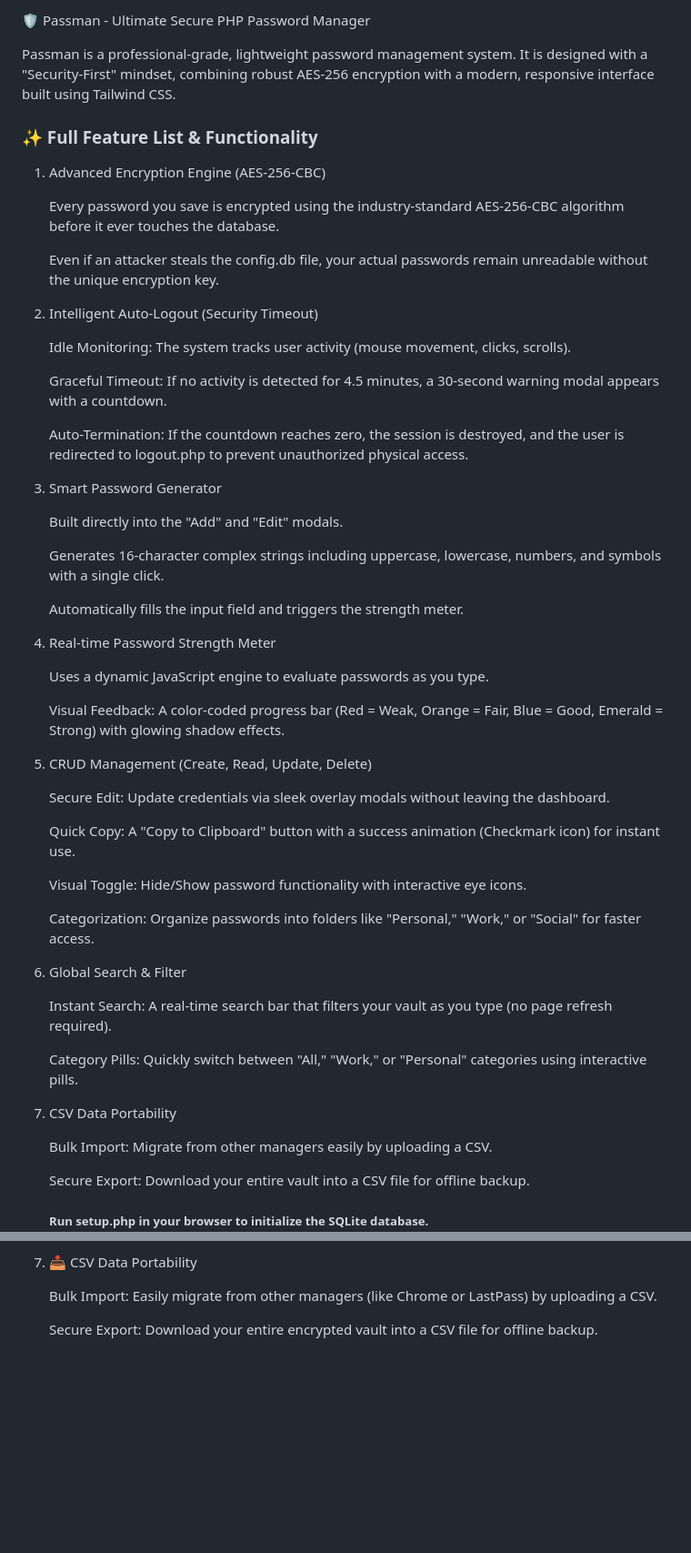
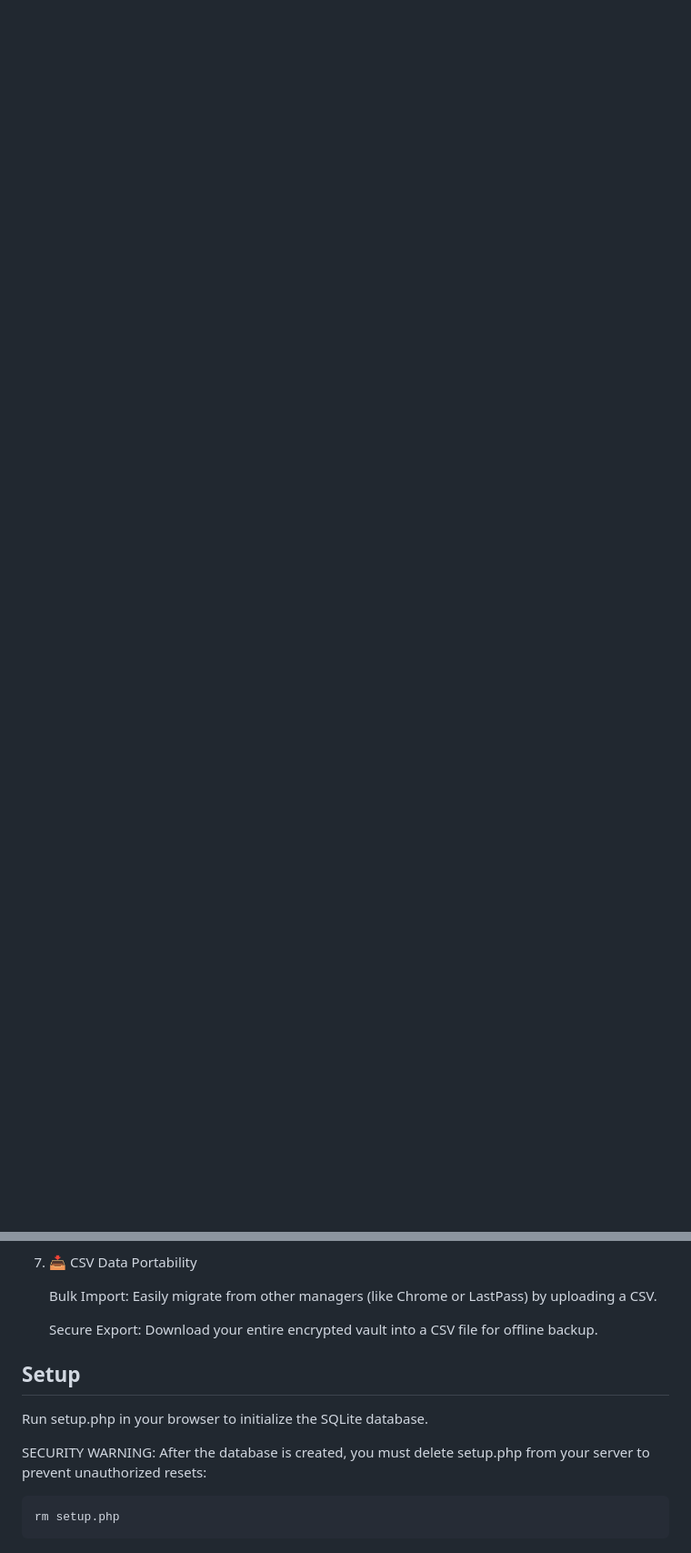
Before and after one commit to Orion7715/Passman, a Markdown page: readme.md, 2 parts joined by grey strips. Shown at 91% size. Drawn GitHub-style; blank space fills up the shorter version.

````diff
--- a/readme.md
+++ b/readme.md
@@ -1,58 +1,3 @@
-🛡️ Passman - Ultimate Secure PHP Password Manager
-
-Passman is a professional-grade, lightweight password management system. It is designed with a "Security-First" mindset, combining robust AES-256 encryption with a modern, responsive interface built using Tailwind CSS.
-
-### ✨ Full Feature List & Functionality
-1. Advanced Encryption Engine (AES-256-CBC)
-
-    Every password you save is encrypted using the industry-standard AES-256-CBC algorithm before it ever touches the database.
-
-    Even if an attacker steals the config.db file, your actual passwords remain unreadable without the unique encryption key.
-
-2. Intelligent Auto-Logout (Security Timeout)
-
-    Idle Monitoring: The system tracks user activity (mouse movement, clicks, scrolls).
-
-    Graceful Timeout: If no activity is detected for 4.5 minutes, a 30-second warning modal appears with a countdown.
-
-    Auto-Termination: If the countdown reaches zero, the session is destroyed, and the user is redirected to logout.php to prevent unauthorized physical access.
-
-3. Smart Password Generator
-
-    Built directly into the "Add" and "Edit" modals.
-
-    Generates 16-character complex strings including uppercase, lowercase, numbers, and symbols with a single click.
-
-    Automatically fills the input field and triggers the strength meter.
-
-4. Real-time Password Strength Meter
-
-    Uses a dynamic JavaScript engine to evaluate passwords as you type.
-
-    Visual Feedback: A color-coded progress bar (Red = Weak, Orange = Fair, Blue = Good, Emerald = Strong) with glowing shadow effects.
-
-5. CRUD Management (Create, Read, Update, Delete)
-
-    Secure Edit: Update credentials via sleek overlay modals without leaving the dashboard.
-
-    Quick Copy: A "Copy to Clipboard" button with a success animation (Checkmark icon) for instant use.
-
-    Visual Toggle: Hide/Show password functionality with interactive eye icons.
-
-    Categorization: Organize passwords into folders like "Personal," "Work," or "Social" for faster access.
-
-6. Global Search & Filter
-
-    Instant Search: A real-time search bar that filters your vault as you type (no page refresh required).
-
-    Category Pills: Quickly switch between "All," "Work," or "Personal" categories using interactive pills.
-
-7. CSV Data Portability
-
-    Bulk Import: Migrate from other managers easily by uploading a CSV.
-
-    Secure Export: Download your entire vault into a CSV file for offline backup.
 
 
-    ##### Run setup.php in your browser to initialize the SQLite database.
 
@@ -146,3 +85,17 @@ Passman is a professional-grade, lightweight password management system. It is d
     Bulk Import: Easily migrate from other managers (like Chrome or LastPass) by uploading a CSV.
 
     Secure Export: Download your entire encrypted vault into a CSV file for offline backup.
+
+
+
+## Setup
+
+
+Run setup.php in your browser to initialize the SQLite database.
+
+
+SECURITY WARNING: After the database is created, you must delete setup.php from your server to prevent unauthorized resets:
+
+```bash
+rm setup.php
+```
````
Also changed, not shown: other parts of readme.md (+0 -6 lines).
